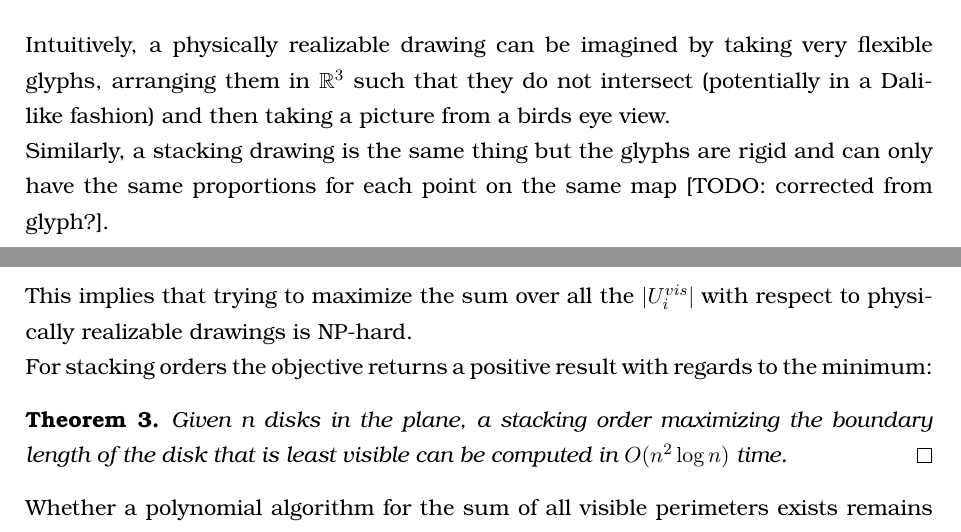
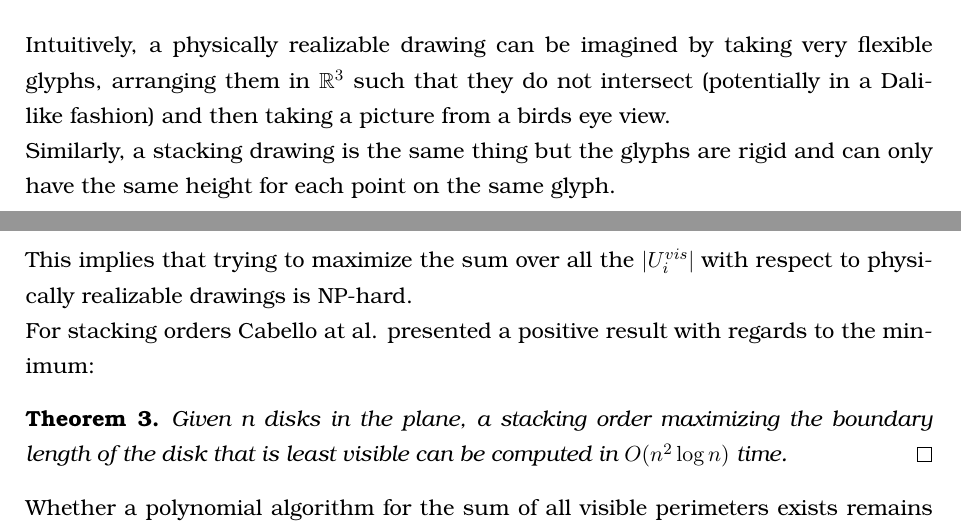
Before and after one commit to rscircus/GeomLabTex, a LaTeX document (main.tex): two parts of pages 4 and 6 of 23, joined at a grey line, cut so that both start at the same text. Compiled offline with pdfLaTeX.

Commit message:
Fixed some misunderstandings in Chapter 1+2

```diff
--- a/main.tex
+++ b/main.tex
@@ -164,7 +164,7 @@ The problem is to find a drawing which retains as much of the information about
 For the definition of a drawing Cabello et al. describe two approaches, \textit{physically realizable drawings} and \textit{stacking drawings}. For our purposes an intuitive definition of what is talked about will suffice. Those interested in a more detailed definition can consult the original paper \cite{cabello}.\\
 
 Intuitively, a physically realizable drawing can be imagined by taking very flexible glyphs, arranging them in $\mathbb{R}^3$ such that they do not intersect (potentially in a Dali-like fashion) and then taking a picture from a birds eye view.\\
-Similarly, a stacking drawing is the same thing but the glyphs are rigid and can only have the same proportions for each point on the same map [TODO: corrected from glyph?].\\
+Similarly, a stacking drawing is the same thing but the glyphs are rigid and can only have the same height for each point on the same glyph.\\
 
 %
 \begin{figure}[H]
@@ -211,7 +211,7 @@ This implies that trying to maximize the minimal $|U_i^{vis}|$ with respect to p
   realizable drawing whose total visible perimeter is at least a given value.\qed
 \end{theorem}
 This implies that trying to maximize the sum over all the $|U_i^{vis}|$ with respect to physically realizable drawings is NP-hard.\\
-For stacking orders the objective returns a positive result with regards to the minimum:
+For stacking orders Cabello at al. presented a positive result with regards to the minimum:
 \begin{theorem}
   Given n disks in the plane, a stacking order maximizing the boundary
   length of the disk that is least visible can be computed in $O(n^2 \log n)$ time.\qed
```
